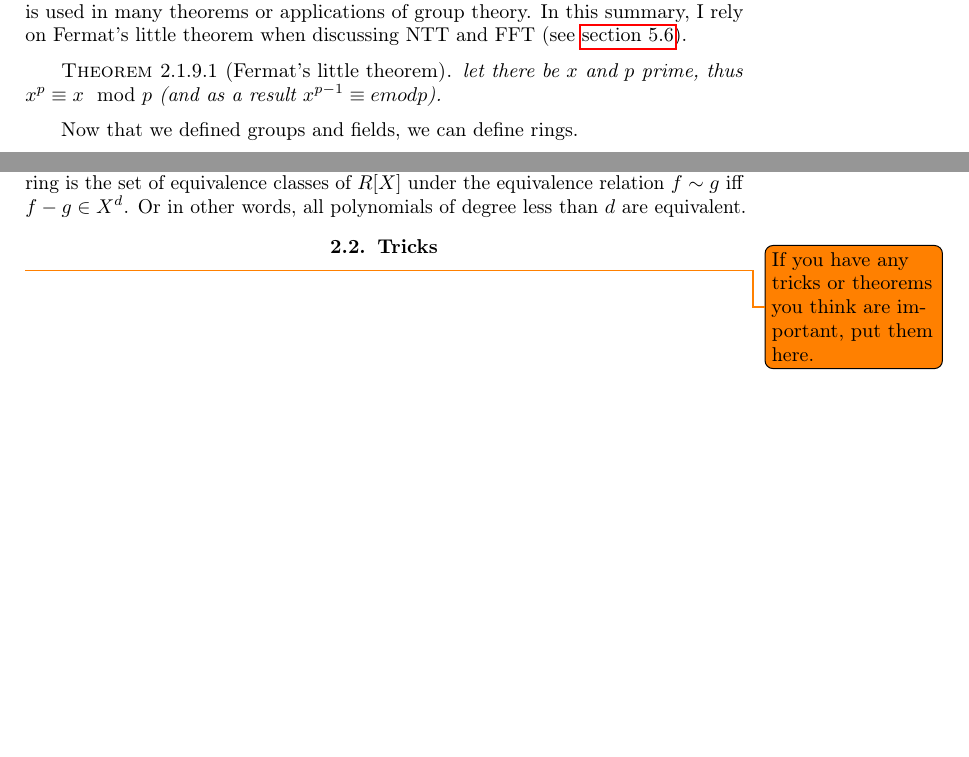
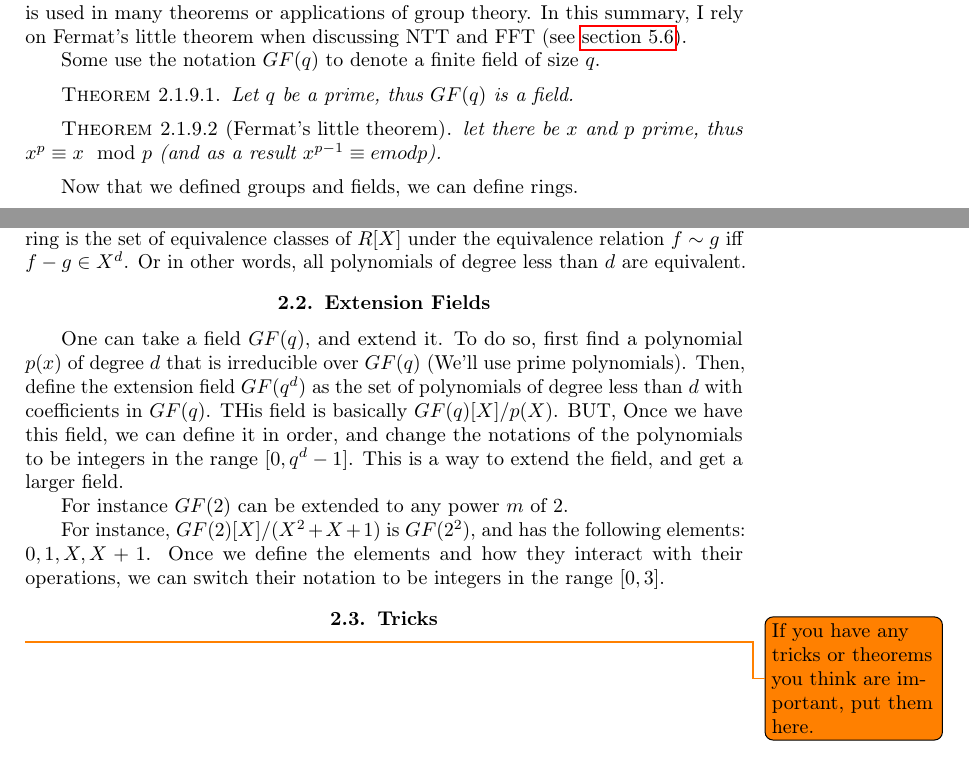
Before and after one commit to jonathanMweiss/notes, a LaTeX thesis (notes-from-a-student.tex, which reads mathematics/Algebraic-structures.tex): two parts of pages 8 and 9 of 61, joined at a grey line, cut so that both start at the same text, the shorter picture padded with empty space. Compiled offline with pdfLaTeX.

Commit message:
extension fields

```diff
--- a/mathematics/Algebraic-structures.tex
+++ b/mathematics/Algebraic-structures.tex
@@ -98,6 +97,12 @@ From a group, we can define a field, which is a more complex structure.
 With the above example, we remind the reader of Fermat's little theorem, which
 is used in many theorems or applications of group theory. In this summary, I rely on Fermat's little theorem
 when discussing NTT and FFT (see \autoref{section:fft}).
+
+
+Some use the notation $GF(q)$ to denote a finite field of size $q$.
+\begin{thm}
+    Let $q$ be a prime, thus $GF(q)$ is a field.
+\end{thm}
 
 \begin{thm}[Fermat's little theorem]\label{fermats-little-theorem}
     let there be $x$ and $p$ prime, thus $x^p \equiv x \mod p$
@@ -187,6 +192,24 @@ This ring is the set of equivalence classes of $R[X]$ under the equivalence rela
 $f\sim g$ iff $f-g\in X^d$. Or in other words, all polynomials of degree less than $d$ are equivalent.
 
 
+\section{Extension Fields}
+
+One can take a field $GF(q)$, and extend it.
+To do so, first find a polynomial $p(x)$ of degree $d$ that is irreducible over $GF(q)$
+(We'll use prime polynomials).
+Then, define the extension field $GF(q^d)$ as the set of polynomials of degree less than $d$ with coefficients in $GF(q)$.
+THis field is basically $GF(q)[X]/p(X)$. BUT, Once we have this field,
+we can define it in order, and change the notations of the polynomials to be integers
+in the range $[0,q^d-1]$. This is a way to extend the field, and get a larger field.
+
+
+For instance $GF(2)$ can be extended to any power $m$ of 2.
+
+For instance, $GF(2)[X]/(X^2+X+1)$ is $GF(2^2)$, and has the following elements:
+$0,1,X,X+1$. Once we define the elements and how they interact with their operations, we can
+switch their notation to be integers in the range $[0,3]$.
+
+
 \section{Tricks}
 \todo{If you have any tricks or theorems you think are important, put them here.}
 % TODO: discuss Ittai's trick for $A\cap B$ probabiltiy.
```
Also changed, not shown: mathematics/Algebraic-structures.tex (1 more changed lines).
